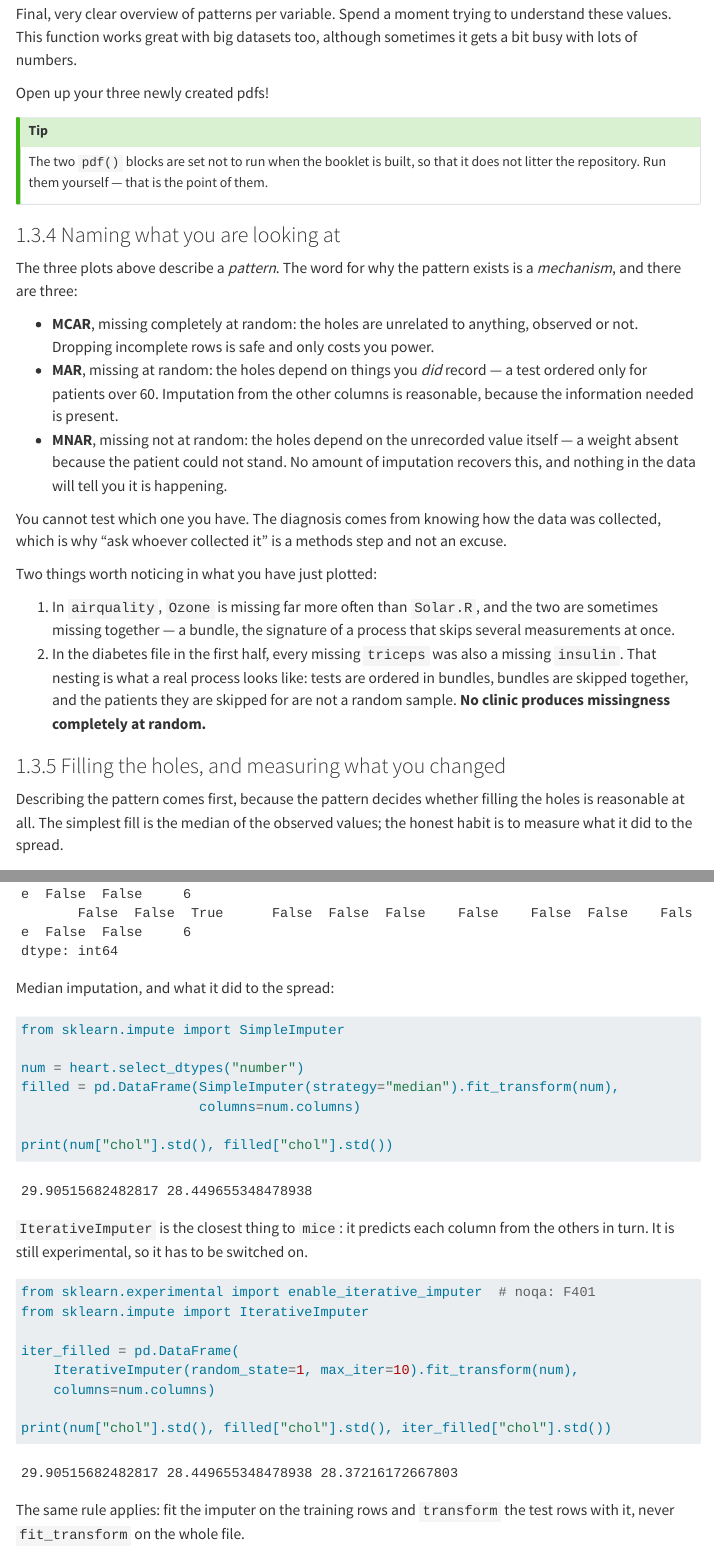
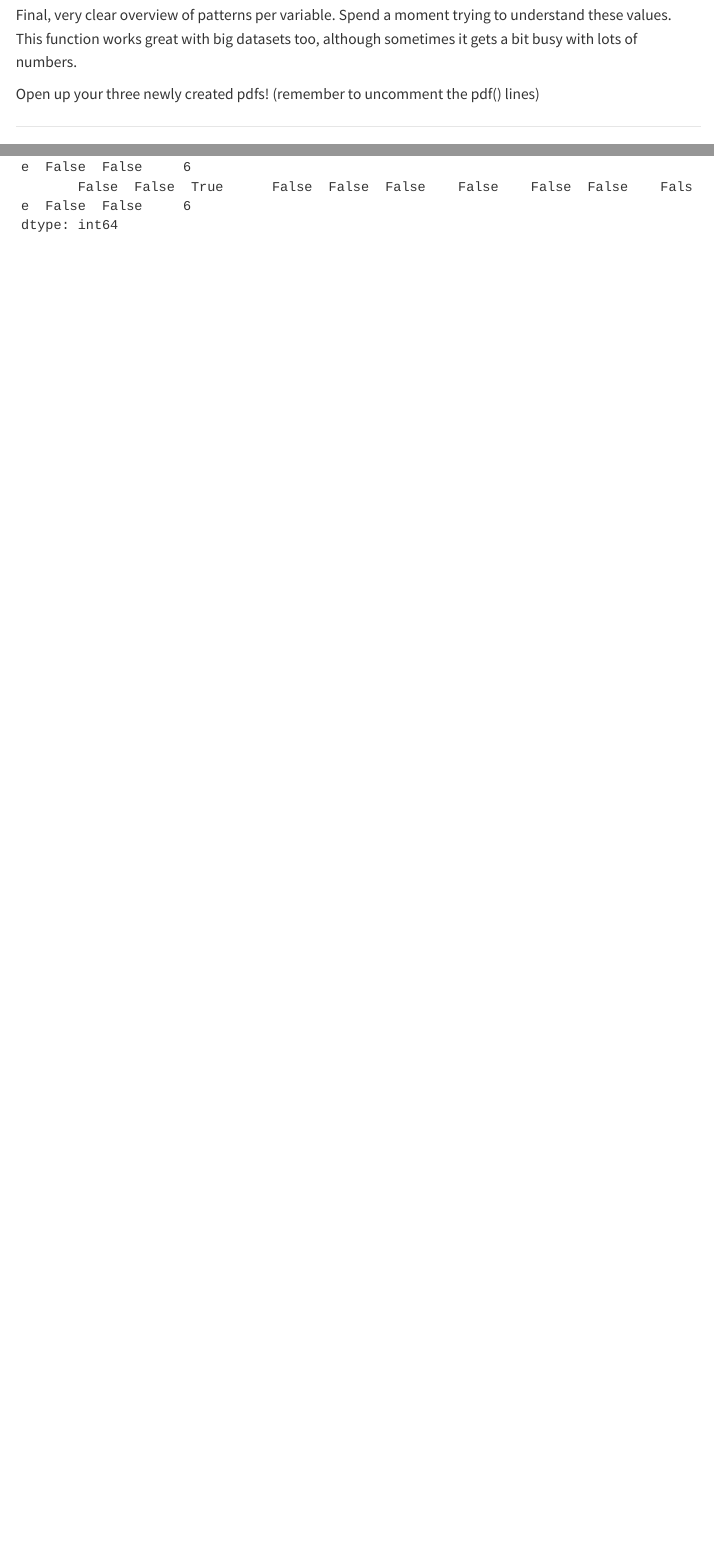
Before and after one commit to InFlamUOB/HDS_M3, a Quarto document (day2-01-correlation-missingness.qmd): the page in a window 1100 px wide, from 10060 px down before the commit and from 9860 px down after it, so that both start at the same text, and a second part further down, joined at a grey line. Rendered offline with R 4.5, knitr and Pandoc in place of Quarto, with nearby package versions; some code elsewhere in the file could not run offline; menus at the side of the page are left out; long lines of code are wrapped.

Commit message:
First two

````diff
--- a/day2-01-correlation-missingness.qmd
+++ b/day2-01-correlation-missingness.qmd
@@ -312,45 +301,4 @@ missing_pattern(YourDataset)
 Final, very clear overview of patterns per variable. Spend a moment trying to understand these values. This function works great with big datasets too, although sometimes it gets a bit busy with lots of numbers.
 
 
-Open up your three newly created pdfs!
-
-::: {.callout-tip appearance="simple"}
-The two `pdf()` blocks are set not to run when the booklet is built, so that it
-does not litter the repository. Run them yourself — that is the point of them.
-:::
-
-### Naming what you are looking at
-
-The three plots above describe a *pattern*. The word for why the pattern exists
-is a *mechanism*, and there are three:
-
-- **MCAR**, missing completely at random: the holes are unrelated to anything,
-  observed or not. Dropping incomplete rows is safe and only costs you power.
-- **MAR**, missing at random: the holes depend on things you *did* record — a
-  test ordered only for patients over 60. Imputation from the other columns is
-  reasonable, because the information needed is present.
-- **MNAR**, missing not at random: the holes depend on the unrecorded value
-  itself — a weight absent because the patient could not stand. No amount of
-  imputation recovers this, and nothing in the data will tell you it is
-  happening.
-
-You cannot test which one you have. The diagnosis comes from knowing how the
-data was collected, which is why "ask whoever collected it" is a methods step
-and not an excuse.
-
-Two things worth noticing in what you have just plotted:
-
-1. In `airquality`, `Ozone` is missing far more often than `Solar.R`, and the
-   two are sometimes missing together — a bundle, the signature of a process
-   that skips several measurements at once.
-2. In the diabetes file in the first half, every missing `triceps` was also a
-   missing `insulin`. That nesting is what a real process looks like: tests are
-   ordered in bundles, bundles are skipped together, and the patients they are
-   skipped for are not a random sample. **No clinic produces missingness
-   completely at random.**
-
-### Filling the holes, and measuring what you changed
-
-Describing the pattern comes first, because the pattern decides whether filling
-the holes is reasonable at all. The simplest fill is the median of the observed
-values; the honest habit is to measure what it did to the spread.
+Open up your three newly created pdfs! (remember to uncomment the pdf() lines)
@@ -478,5 +383,3 @@ pattern = (heart.isna()
            .head(8))
 print(pattern)
 ```
-
-Median imputation, and what it did to the spread:
@@ -485,25 +385,0 @@ Median imputation, and what it did to the spread:
-from sklearn.impute import SimpleImputer
-
-num = heart.select_dtypes("number")
-filled = pd.DataFrame(SimpleImputer(strategy="median").fit_transform(num),
-                      columns=num.columns)
-
-print(num["chol"].std(), filled["chol"].std())
-```
-
-`IterativeImputer` is the closest thing to `mice`: it predicts each column from
-the others in turn. It is still experimental, so it has to be switched on.
-
-```{python}
-from sklearn.experimental import enable_iterative_imputer  # noqa: F401
-from sklearn.impute import IterativeImputer
-
-iter_filled = pd.DataFrame(
-    IterativeImputer(random_state=1, max_iter=10).fit_transform(num),
-    columns=num.columns)
-
-print(num["chol"].std(), filled["chol"].std(), iter_filled["chol"].std())
-```
-
-The same rule applies: fit the imputer on the training rows and `transform` the
-test rows with it, never `fit_transform` on the whole file.
````
Also changed, not shown: day2-00-histograms-boxplots.qmd (+9 -19 lines), day2-01-correlation-missingness.qmd (62 more changed lines), 47 other files.
